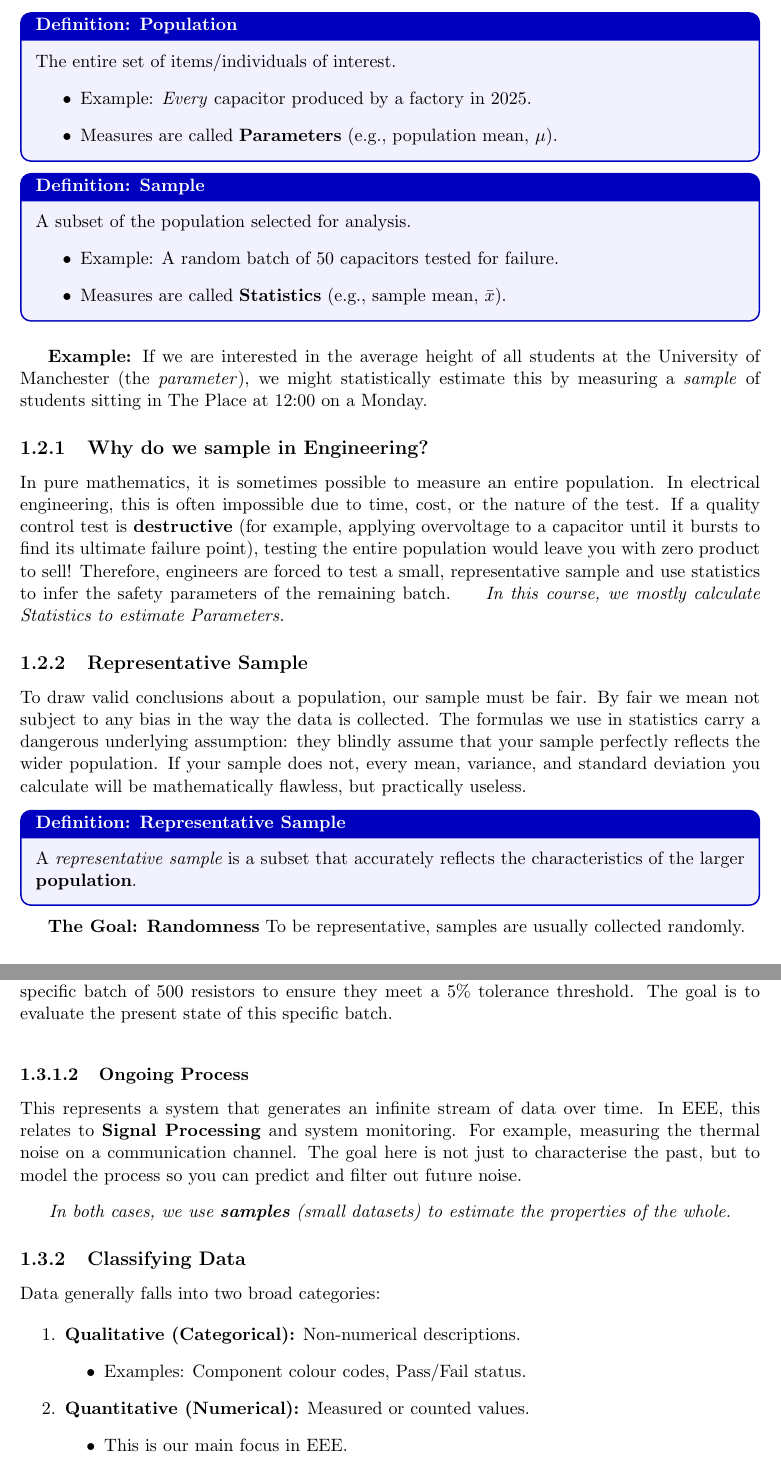
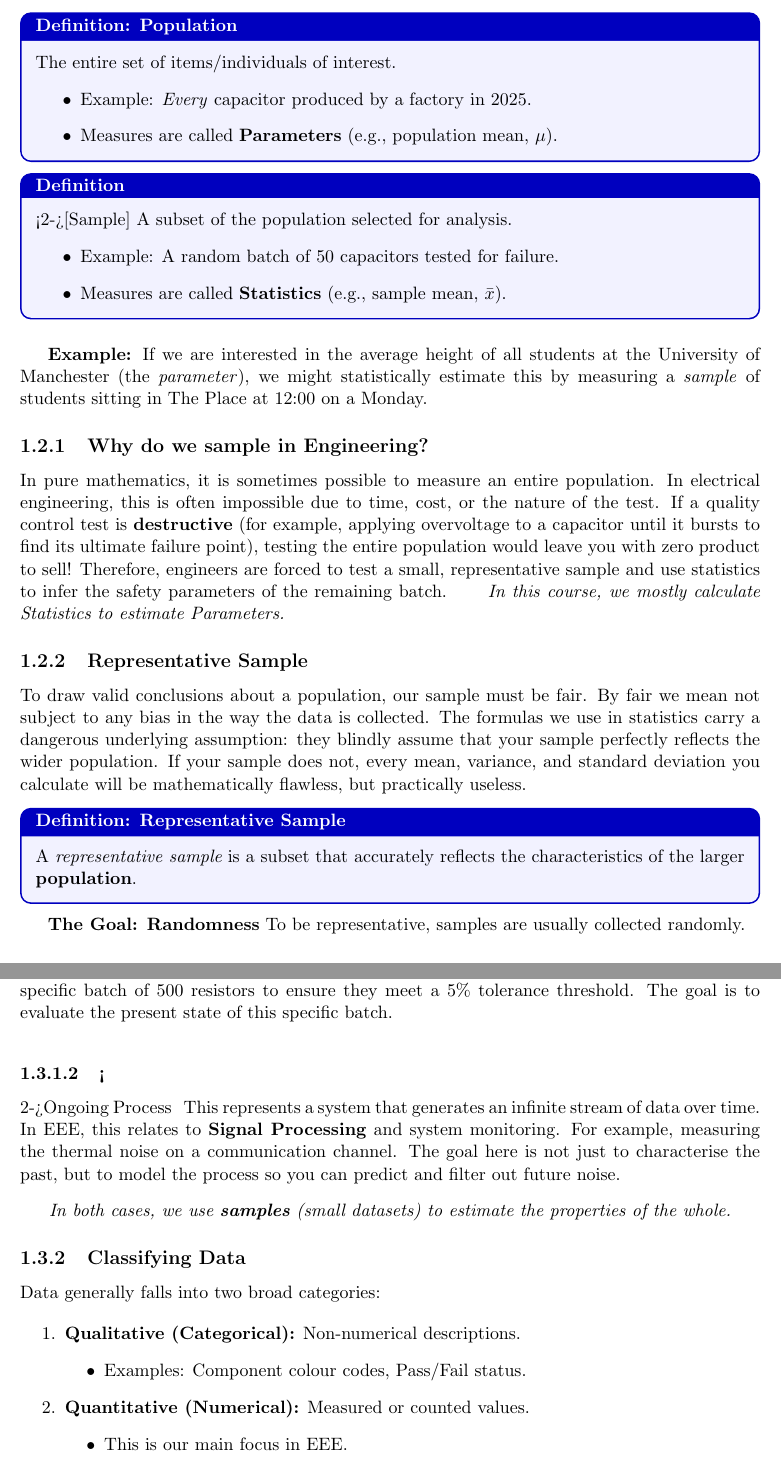
Before and after one commit to forfreedomforrich-eng/UoM-MATH19622-Public, a LaTeX document (Reader.tex, which reads Content/IntroductionAndDataTypes.tex): two parts of pages 6 and 10 of 39, joined at a grey line, cut so that both start at the same text. Compiled offline with pdfLaTeX.

Commit message:
Breaking up the slides a bit for the lecuture

```diff
--- a/Content/IntroductionAndDataTypes.tex
+++ b/Content/IntroductionAndDataTypes.tex
@@ -81,7 +82,7 @@ It is crucial to distinguish between \textbf{parameters}, which describe an enti
         \end{definition}
 
         \column{0.48\textwidth}
-        \begin{definition}[Sample]
+        \begin{definition}<2->[Sample]
             A subset of the population selected for analysis.
             \begin{itemize}
                 \item Example: A random batch of 50 capacitors tested for failure.
@@ -99,7 +100,7 @@ It is crucial to distinguish between \textbf{parameters}, which describe an enti
     }
 \only<presentation>{\vspace{0.5cm} \centering}
 %
-    {\emph{In this course, we mostly calculate Statistics to estimate Parameters.}\par}
+   \visible<3->{ {\emph{In this course, we mostly calculate Statistics to estimate Parameters.}\par}}
 
 \end{frame}
 
@@ -337,7 +338,7 @@ Scenario:
         \end{block}
 
         \column{0.48\textwidth}
-        \begin{block}{\only<presentation>{2. }Ongoing Process}
+        \begin{block}<2->{\only<presentation>{2. }Ongoing Process}
             \only<presentation>{
                 A system generating data over time.
                 \begin{itemize}
@@ -354,7 +355,7 @@ Scenario:
     \only<presentation>{\vspace{0.5cm}}
 
     % Grouped the centering so it doesn't break future slides
-    {\centering \textit{In both cases, we use \textbf{samples} (small datasets) to estimate the properties of the whole.}\par}
+   \visible<3->{ {\centering \textit{In both cases, we use \textbf{samples} (small datasets) to estimate the properties of the whole.}\par}}
 
 \end{frame}
 
@@ -369,6 +370,8 @@ Scenario:
             \item Examples: Component colour codes, Pass/Fail status.
         \end{itemize}
         \only<presentation>{\vspace{0.3cm}}
+
+        \pause
 
         \item \textbf{Quantitative (Numerical):} Measured or counted values.
         \begin{itemize}
```
Also changed, not shown: Content/AboutTheCourse.tex (+1 -1 lines), Content/IntroductionAndDataTypes.tex (9 more changed lines).
